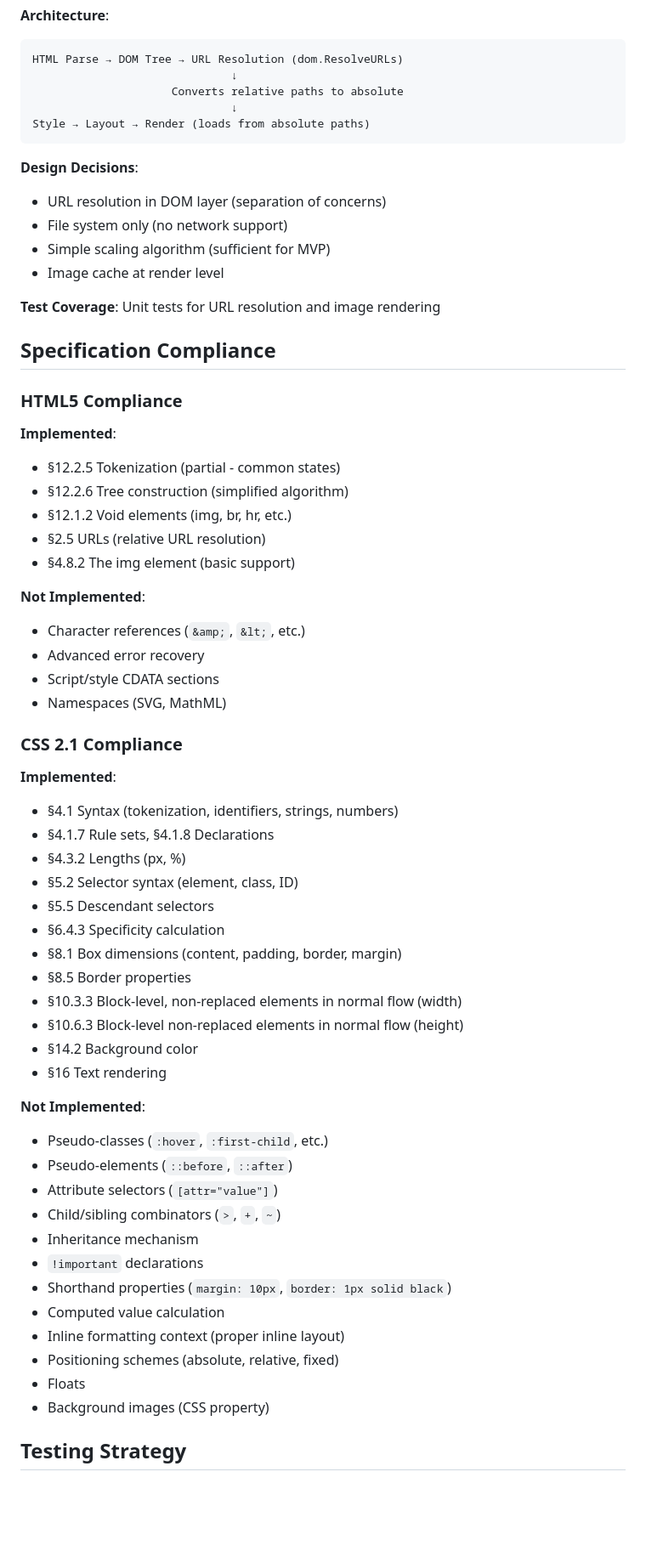
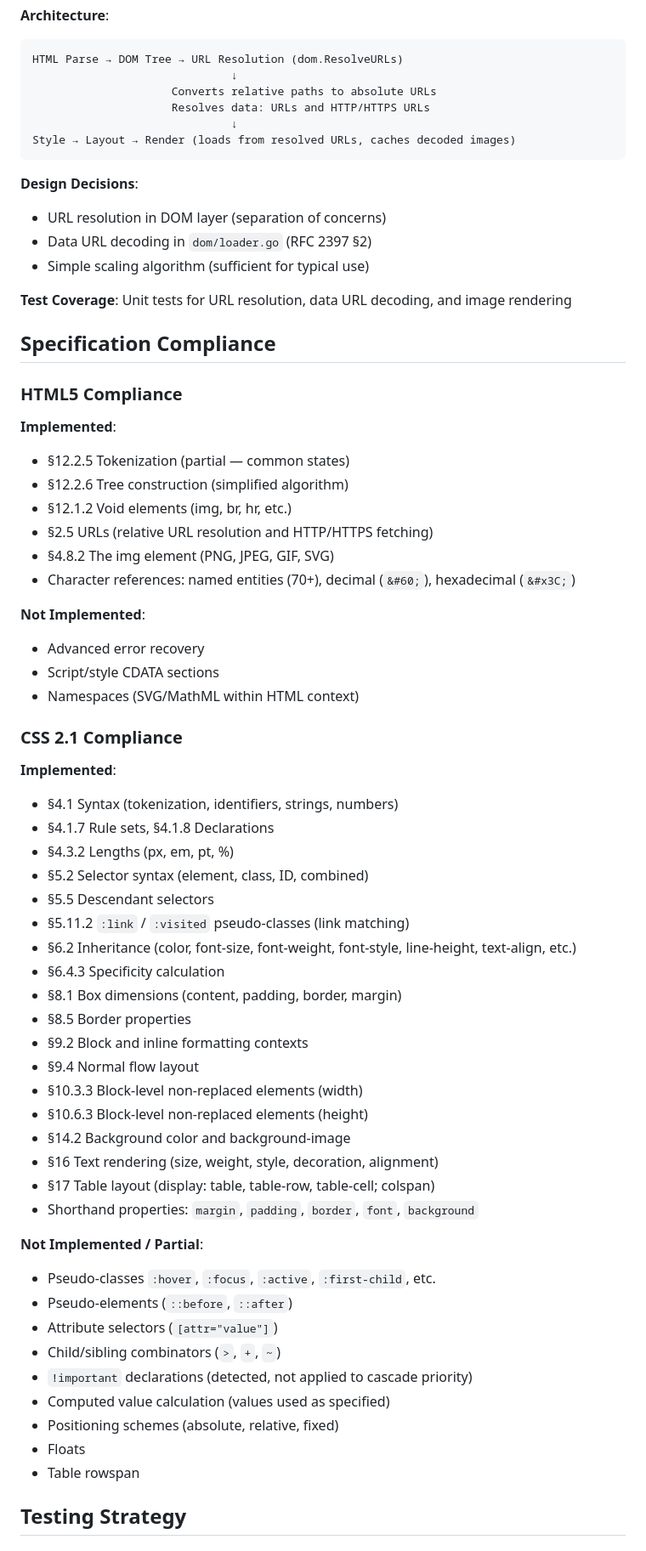
Before and after one commit to lukehoban/browser, a Markdown page: IMPLEMENTATION.md, the part around one of its changes. Shown at 85% size. GitHub-like rendering; blank space fills up the shorter version.

````diff
--- a/IMPLEMENTATION.md
+++ b/IMPLEMENTATION.md
@@ -178,63 +205,66 @@ type Dimensions struct {
 ```
 HTML Parse → DOM Tree → URL Resolution (dom.ResolveURLs)
                               ↓
-                     Converts relative paths to absolute
+                     Converts relative paths to absolute URLs
+                     Resolves data: URLs and HTTP/HTTPS URLs
                               ↓
-Style → Layout → Render (loads from absolute paths)
+Style → Layout → Render (loads from resolved URLs, caches decoded images)
 ```
 
 **Design Decisions**:
 - URL resolution in DOM layer (separation of concerns)
-- File system only (no network support)
-- Simple scaling algorithm (sufficient for MVP)
-- Image cache at render level
+- Data URL decoding in `dom/loader.go` (RFC 2397 §2)
+- Simple scaling algorithm (sufficient for typical use)
 
-**Test Coverage**: Unit tests for URL resolution and image rendering
+**Test Coverage**: Unit tests for URL resolution, data URL decoding, and image rendering
 
 ## Specification Compliance
 
 ### HTML5 Compliance
 **Implemented**:
-- §12.2.5 Tokenization (partial - common states)
+- §12.2.5 Tokenization (partial — common states)
 - §12.2.6 Tree construction (simplified algorithm)
 - §12.1.2 Void elements (img, br, hr, etc.)
-- §2.5 URLs (relative URL resolution)
-- §4.8.2 The img element (basic support)
+- §2.5 URLs (relative URL resolution and HTTP/HTTPS fetching)
+- §4.8.2 The img element (PNG, JPEG, GIF, SVG)
+- Character references: named entities (70+), decimal (`&#60;`), hexadecimal (`&#x3C;`)
 
 **Not Implemented**:
-- Character references (`&amp;`, `&lt;`, etc.)
 - Advanced error recovery
 - Script/style CDATA sections
-- Namespaces (SVG, MathML)
+- Namespaces (SVG/MathML within HTML context)
 
 ### CSS 2.1 Compliance
 **Implemented**:
 - §4.1 Syntax (tokenization, identifiers, strings, numbers)
 - §4.1.7 Rule sets, §4.1.8 Declarations
-- §4.3.2 Lengths (px, %)
-- §5.2 Selector syntax (element, class, ID)
+- §4.3.2 Lengths (px, em, pt, %)
+- §5.2 Selector syntax (element, class, ID, combined)
 - §5.5 Descendant selectors
+- §5.11.2 `:link` / `:visited` pseudo-classes (link matching)
+- §6.2 Inheritance (color, font-size, font-weight, font-style, line-height, text-align, etc.)
 - §6.4.3 Specificity calculation
 - §8.1 Box dimensions (content, padding, border, margin)
 - §8.5 Border properties
-- §10.3.3 Block-level, non-replaced elements in normal flow (width)
-- §10.6.3 Block-level non-replaced elements in normal flow (height)
-- §14.2 Background color
-- §16 Text rendering
+- §9.2 Block and inline formatting contexts
+- §9.4 Normal flow layout
+- §10.3.3 Block-level non-replaced elements (width)
+- §10.6.3 Block-level non-replaced elements (height)
+- §14.2 Background color and background-image
+- §16 Text rendering (size, weight, style, decoration, alignment)
+- §17 Table layout (display: table, table-row, table-cell; colspan)
+- Shorthand properties: `margin`, `padding`, `border`, `font`, `background`
 
-**Not Implemented**:
-- Pseudo-classes (`:hover`, `:first-child`, etc.)
+**Not Implemented / Partial**:
+- Pseudo-classes `:hover`, `:focus`, `:active`, `:first-child`, etc.
 - Pseudo-elements (`::before`, `::after`)
 - Attribute selectors (`[attr="value"]`)
 - Child/sibling combinators (`>`, `+`, `~`)
-- Inheritance mechanism
-- `!important` declarations
-- Shorthand properties (`margin: 10px`, `border: 1px solid black`)
-- Computed value calculation
-- Inline formatting context (proper inline layout)
+- `!important` declarations (detected, not applied to cascade priority)
+- Computed value calculation (values used as specified)
 - Positioning schemes (absolute, relative, fixed)
 - Floats
-- Background images (CSS property)
+- Table rowspan
 
 ## Testing Strategy
 
````
Also changed, not shown: other parts of IMPLEMENTATION.md (+116 -68 lines), README.md (+2 -4 lines).
